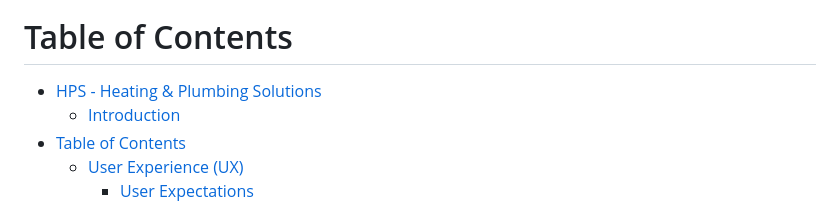
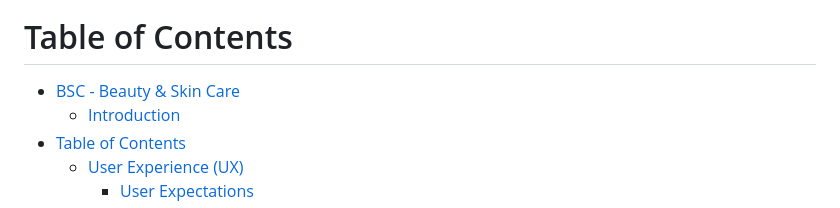
Before and after one commit to P0MAH0B/MP-beauty, a Markdown page: README.md, the part around the change. Drawn GitHub-style.

```diff
--- a/README.md
+++ b/README.md
@@ -12,7 +12,7 @@ This is the  project for Full Stack Software Developement course. I decided to m
 
 
 
-- [HPS - Heating \& Plumbing Solutions](#hps---heating--plumbing-solutions)
+- [BSC - Beauty & Skin Care](#bsc-beauty-&-skin-care)
   - [Introduction](#introduction)
 - [Table of Contents](#table-of-contents)
   - [User Experience (UX)](#user-experience-ux)
```
